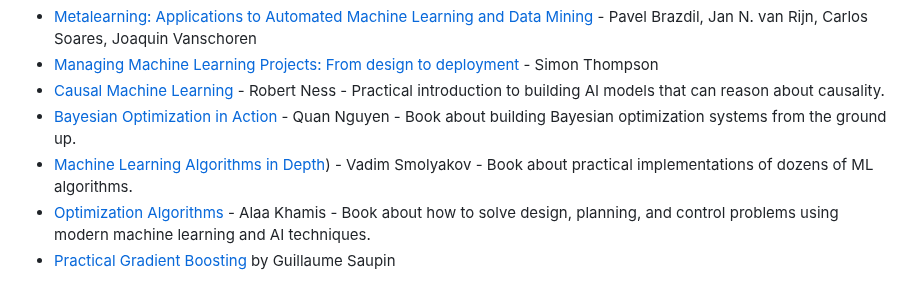
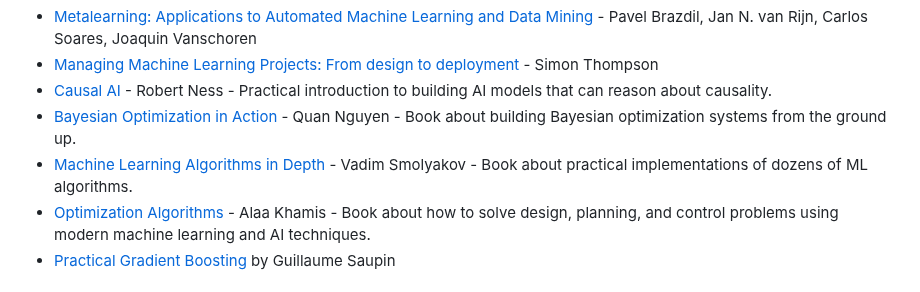
Before and after one commit to josephmisiti/awesome-machine-learning, a Markdown page: books.md, the part around the change. Rendered like a GitHub page.

Commit message:
Corrected typos
Hi,

Stjepan from manning here. I've corrected typos in my previous contributions.

Thank you.

Best,

```diff
--- a/books.md
+++ b/books.md
@@ -61,9 +61,9 @@ The following is a list of free and/or open source books on machine learning, st
 - [Feature Engineering Bookcamp](https://www.manning.com/books/feature-engineering-bookcamp) - Maurucio Aniche - This book’s practical case-studies reveal feature engineering techniques that upgrade your data wrangling—and your ML results.
 - [Metalearning: Applications to Automated Machine Learning and Data Mining](https://link.springer.com/content/pdf/10.1007/978-3-030-67024-5.pdf) - Pavel Brazdil, Jan N. van Rijn, Carlos Soares, Joaquin Vanschoren
 - [Managing Machine Learning Projects: From design to deployment](https://www.manning.com/books/managing-machine-learning-projects) - Simon Thompson
-- [Causal Machine Learning](https://www.manning.com/books/causal-machine-learning) - Robert Ness - Practical introduction to building AI models that can reason about causality.
+- [Causal AI](https://www.manning.com/books/causal-machine-learning) - Robert Ness - Practical introduction to building AI models that can reason about causality.
 - [Bayesian Optimization in Action](https://www.manning.com/books/bayesian-optimization-in-action) - Quan Nguyen - Book about building Bayesian optimization systems from the ground up.
-- [Machine Learning Algorithms in Depth](https://www.manning.com/books/machine-learning-algorithms-in-depth)) - Vadim Smolyakov - Book about practical implementations of dozens of ML algorithms.
+- [Machine Learning Algorithms in Depth](https://www.manning.com/books/machine-learning-algorithms-in-depth) - Vadim Smolyakov - Book about practical implementations of dozens of ML algorithms.
 - [Optimization Algorithms](https://www.manning.com/books/optimization-algorithms) - Alaa Khamis - Book about how to solve design, planning, and control problems using modern machine learning and AI techniques.
 - [Practical Gradient Boosting](https://www.amazon.com/dp/B0BL1HRD6Z) by Guillaume Saupin
 
```
